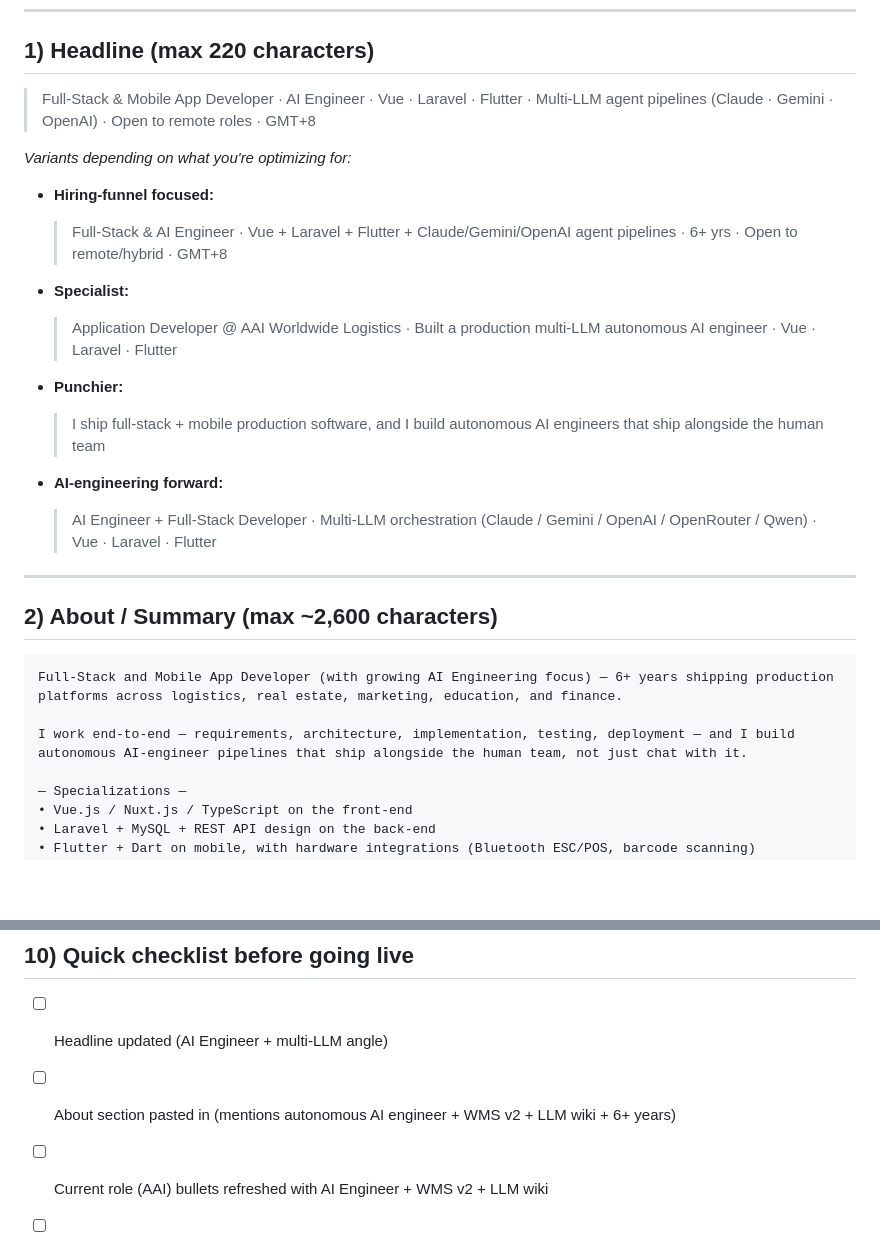
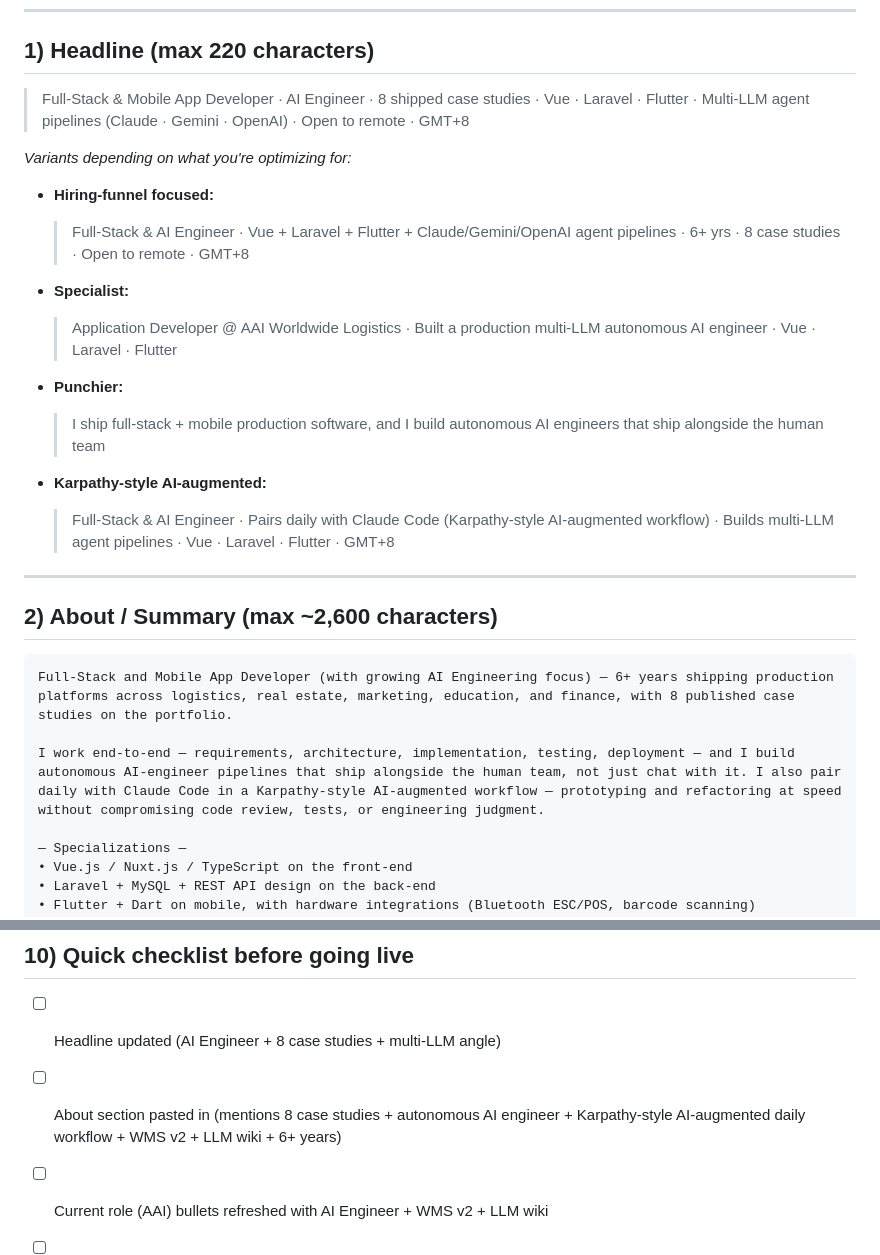
Before and after one commit to kon2raya24/portfolio, a Markdown page: linkedin-summary.md, 2 parts joined by grey strips. GitHub-like rendering; blank space fills up the shorter version.

Commit message:
docs: refresh LinkedIn pack — sync with resume hero reframe
Mirrors the resume.json summary tweak from 52c0b39 (Karpathy-style
AI-augmented workflow with Claude Code, 8 published case studies).

- Headline: primary now adds "8 shipped case studies" between
  "AI Engineer" and the stack list. Hiring-funnel variant gets the
  same beat. Punchier variant unchanged (still works). Replaced the
  "AI-engineering forward" variant with a "Karpathy-style AI-augmented"
  variant — it covers the daily-workflow angle the original four
  variants missed.
- About: opening sentence now mentions "8 published case studies on
  the portfolio". Operating-style paragraph adds: "I also pair daily
  with Claude Code in a Karpathy-style AI-augmented workflow —
  prototyping and refactoring at speed without compromising code
  review, tests, or engineering judgment." Stays inside the ~2600
  char cap (2596).
- Final checklist updated to include "8 case studies" and
  "Karpathy-style AI-augmented daily workflow" as items to confirm
  before paste.

Featured section, skills, role bullets unchanged — the resume change
was a narrative reframe, not a new project or new role.

Co-Authored-By: Claude Opus 4.7 (1M context) <noreply@anthropic.com>

````diff
--- a/linkedin-summary.md
+++ b/linkedin-summary.md
@@ -6,12 +6,12 @@ Drop each section directly into the matching LinkedIn field. Edit anything in **
 
 ## 1) Headline (max 220 characters)
 
-> Full-Stack & Mobile App Developer · AI Engineer · Vue · Laravel · Flutter · Multi-LLM agent pipelines (Claude · Gemini · OpenAI) · Open to remote roles · GMT+8
+> Full-Stack & Mobile App Developer · AI Engineer · 8 shipped case studies · Vue · Laravel · Flutter · Multi-LLM agent pipelines (Claude · Gemini · OpenAI) · Open to remote · GMT+8
 
 *Variants depending on what you're optimizing for:*
 
 - **Hiring-funnel focused:**
-  > Full-Stack & AI Engineer · Vue + Laravel + Flutter + Claude/Gemini/OpenAI agent pipelines · 6+ yrs · Open to remote/hybrid · GMT+8
+  > Full-Stack & AI Engineer · Vue + Laravel + Flutter + Claude/Gemini/OpenAI agent pipelines · 6+ yrs · 8 case studies · Open to remote · GMT+8
 
 - **Specialist:**
   > Application Developer @ AAI Worldwide Logistics · Built a production multi-LLM autonomous AI engineer · Vue · Laravel · Flutter
@@ -19,17 +19,17 @@ Drop each section directly into the matching LinkedIn field. Edit anything in **
 - **Punchier:**
   > I ship full-stack + mobile production software, and I build autonomous AI engineers that ship alongside the human team
 
-- **AI-engineering forward:**
-  > AI Engineer + Full-Stack Developer · Multi-LLM orchestration (Claude / Gemini / OpenAI / OpenRouter / Qwen) · Vue · Laravel · Flutter
+- **Karpathy-style AI-augmented:**
+  > Full-Stack & AI Engineer · Pairs daily with Claude Code (Karpathy-style AI-augmented workflow) · Builds multi-LLM agent pipelines · Vue · Laravel · Flutter · GMT+8
 
 ---
 
 ## 2) About / Summary (max ~2,600 characters)
 
 ```
-Full-Stack and Mobile App Developer (with growing AI Engineering focus) — 6+ years shipping production platforms across logistics, real estate, marketing, education, and finance.
+Full-Stack and Mobile App Developer (with growing AI Engineering focus) — 6+ years shipping production platforms across logistics, real estate, marketing, education, and finance, with 8 published case studies on the portfolio.
 
-I work end-to-end — requirements, architecture, implementation, testing, deployment — and I build autonomous AI-engineer pipelines that ship alongside the human team, not just chat with it.
+I work end-to-end — requirements, architecture, implementation, testing, deployment — and I build autonomous AI-engineer pipelines that ship alongside the human team, not just chat with it. I also pair daily with Claude Code in a Karpathy-style AI-augmented workflow — prototyping and refactoring at speed without compromising code review, tests, or engineering judgment.
 
 — Specializations —
 • Vue.js / Nuxt.js / TypeScript on the front-end
@@ -238,8 +238,8 @@ A great recommendation talks about *behavior* (how you work) more than *output*
 
 ## 10) Quick checklist before going live
 
-- [ ] Headline updated (AI Engineer + multi-LLM angle)
-- [ ] About section pasted in (mentions autonomous AI engineer + WMS v2 + LLM wiki + 6+ years)
+- [ ] Headline updated (AI Engineer + 8 case studies + multi-LLM angle)
+- [ ] About section pasted in (mentions 8 case studies + autonomous AI engineer + Karpathy-style AI-augmented daily workflow + WMS v2 + LLM wiki + 6+ years)
 - [ ] Current role (AAI) bullets refreshed with AI Engineer + WMS v2 + LLM wiki
 - [ ] Featured section: 5 case studies + GitHub (AI Engineer + LLM Wiki pinned highest)
 - [ ] Top 5 skills set to Full-Stack / AI Engineering / Vue.js / Laravel / Flutter
````
